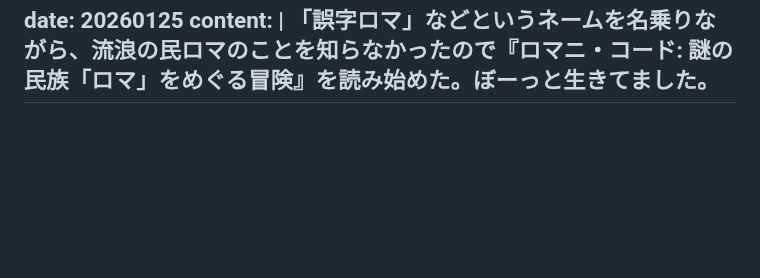
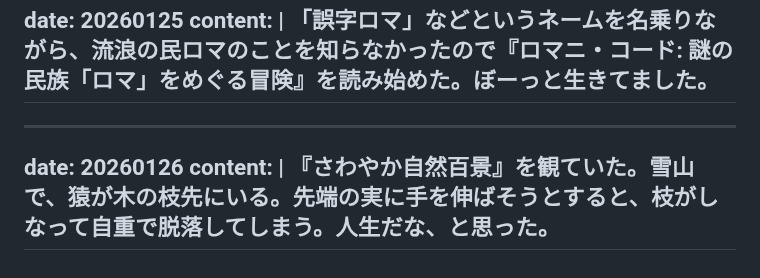
Before and after one commit to gojiroma/diary, a Markdown page: entry.md, the part around the change. GitHub-like rendering; blank space fills up the shorter version.

```diff
--- a/entry.md
+++ b/entry.md
@@ -344,3 +344,8 @@ date: 20260125
 content: |
   「誤字ロマ」などというネームを名乗りながら、流浪の民ロマのことを知らなかったので『ロマニ・コード: 謎の民族「ロマ」をめぐる冒険』を読み始めた。ぼーっと生きてました。
 ---
+---
+date: 20260126
+content: |
+  『さわやか自然百景』を観ていた。雪山で、猿が木の枝先にいる。先端の実に手を伸ばそうとすると、枝がしなって自重で脱落してしまう。人生だな、と思った。
+---
```
Also changed, not shown: fake.md (+5 -0 lines).
